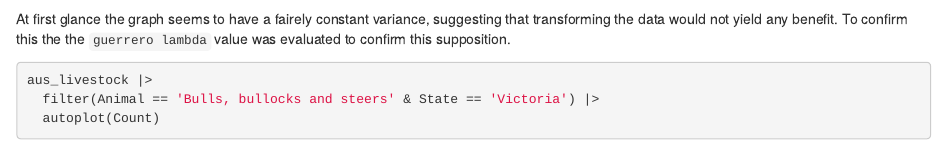
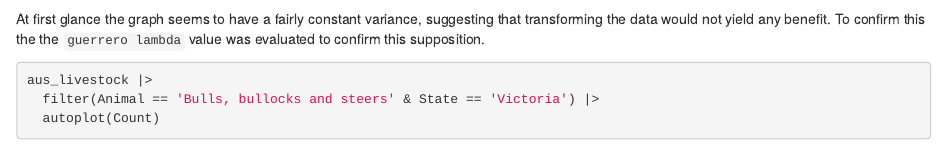
Before and after one commit to blogscot/time-series-forecasting, an R Markdown document (Chp 3.Rmd): the page in a window 1100 px wide, from 1110 px down. Rendered offline with R 4.5, knitr and Pandoc, with nearby package versions; some code elsewhere in the file could not run offline; common packages that the code uses without loading them are loaded.

Commit message:
Fix typo

````diff
--- a/Chp 3.Rmd
+++ b/Chp 3.Rmd
@@ -56,7 +56,7 @@ aus_livestock |>
   pull()
 ```
 
-At first glance the graph seems to have a fairely constant variance, suggesting that transforming the data would not yield any benefit. To confirm this the the `guerrero lambda` value was evaluated to confirm this supposition.
+At first glance the graph seems to have a fairly constant variance, suggesting that transforming the data would not yield any benefit. To confirm this the the `guerrero lambda` value was evaluated to confirm this supposition.
 
 ```{r}
 aus_livestock |>
````
